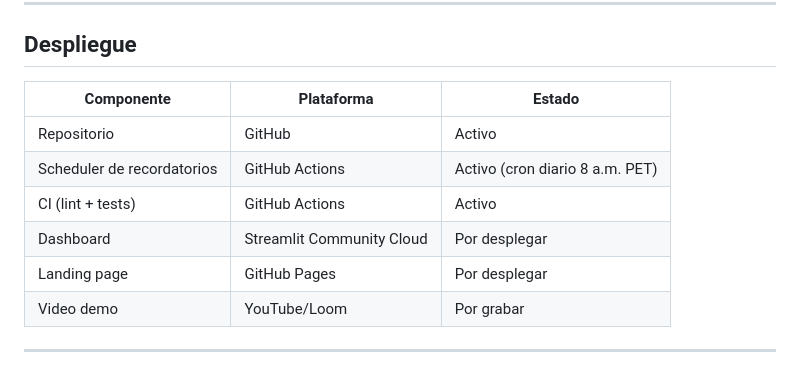
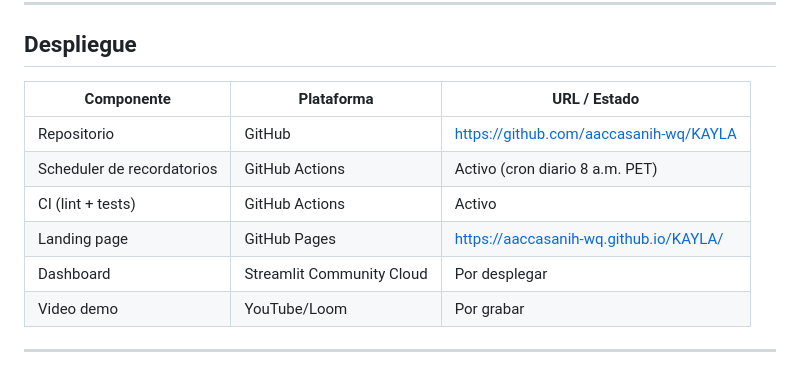
Before and after one commit to aaccasanih-wq/KAYLA, a Markdown page: README.md, the part around the change. GitHub-like rendering.

Commit message:
docs: actualiza README con URL de la landing en GitHub Pages

```diff
--- a/README.md
+++ b/README.md
@@ -213,13 +213,13 @@ El scheduler reconstruye `credentials.json` desde el secret en base64 en cada ej
 
 ## Despliegue
 
-| Componente | Plataforma | Estado |
-|------------|-----------|--------|
-| Repositorio | GitHub | Activo |
+| Componente | Plataforma | URL / Estado |
+|------------|-----------|--------------|
+| Repositorio | GitHub | https://github.com/aaccasanih-wq/KAYLA |
 | Scheduler de recordatorios | GitHub Actions | Activo (cron diario 8 a.m. PET) |
 | CI (lint + tests) | GitHub Actions | Activo |
+| Landing page | GitHub Pages | https://aaccasanih-wq.github.io/KAYLA/ |
 | Dashboard | Streamlit Community Cloud | Por desplegar |
-| Landing page | GitHub Pages | Por desplegar |
 | Video demo | YouTube/Loom | Por grabar |
 
 ---
```
